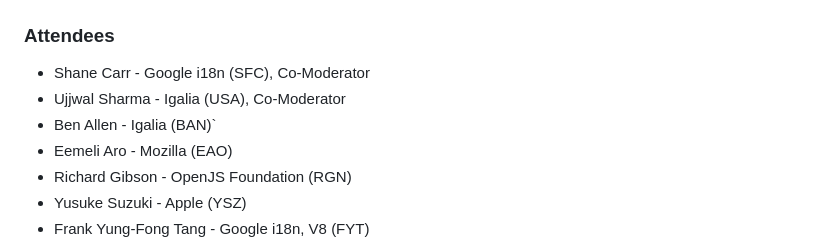
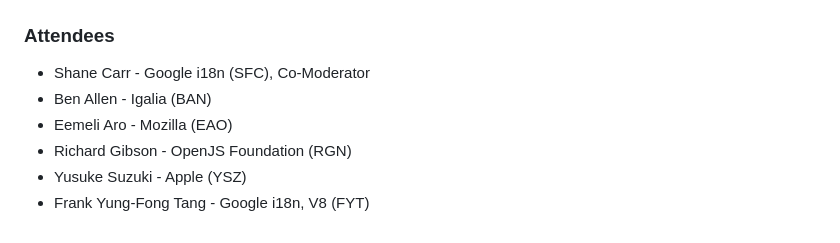
Before and after one commit to tc39/ecma402, a Markdown page: meetings/notes-2023-11-16.md, the part around the change. Drawn GitHub-style.

```diff
--- a/meetings/notes-2023-11-16.md
+++ b/meetings/notes-2023-11-16.md
@@ -4,8 +4,7 @@
 ### Attendees
 
 - Shane Carr - Google i18n (SFC), Co-Moderator
-- Ujjwal Sharma - Igalia (USA), Co-Moderator
-- Ben Allen - Igalia (BAN)`
+- Ben Allen - Igalia (BAN)
 - Eemeli Aro - Mozilla (EAO)
 - Richard Gibson - OpenJS Foundation (RGN)
 - Yusuke Suzuki - Apple (YSZ)
```
